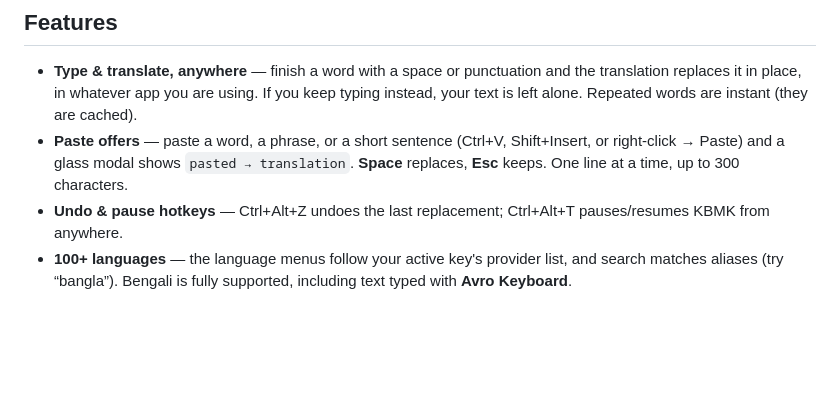
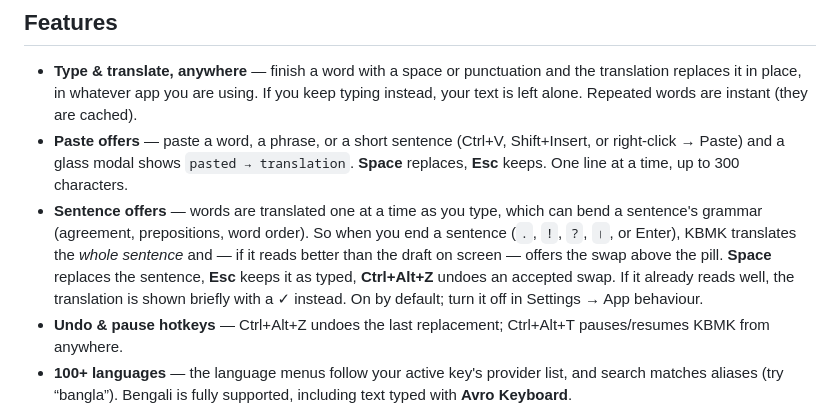
Before and after one commit to HitoRyuSenshin/KBMK, a Markdown page: README.md, the part around one of its changes. GitHub-like rendering; blank space fills up the shorter version.

```diff
--- a/README.md
+++ b/README.md
@@ -63,6 +64,15 @@ Microsoft Azure Translator, or DeepL — plus an experimental keyless mode.
   (Ctrl+V, Shift+Insert, or right-click → Paste) and a glass modal shows
   `pasted → translation`. **Space** replaces, **Esc** keeps. One line at
   a time, up to 300 characters.
+- **Sentence offers** — words are translated one at a time as you type,
+  which can bend a sentence's grammar (agreement, prepositions, word
+  order). So when you end a sentence (`.`, `!`, `?`, `।`, or Enter),
+  KBMK translates the *whole sentence* and — if it reads better than
+  the draft on screen — offers the swap above the pill.
+  **Space** replaces the sentence, **Esc** keeps it as typed,
+  **Ctrl+Alt+Z** undoes an accepted swap. If it already reads well,
+  the translation is shown briefly with a ✓ instead. On by default;
+  turn it off in Settings → App behaviour.
 - **Undo & pause hotkeys** — Ctrl+Alt+Z undoes the last replacement;
   Ctrl+Alt+T pauses/resumes KBMK from anywhere.
 - **100+ languages** — the language menus follow your active key's
```
Also changed, not shown: other parts of README.md (+56 -15 lines).
